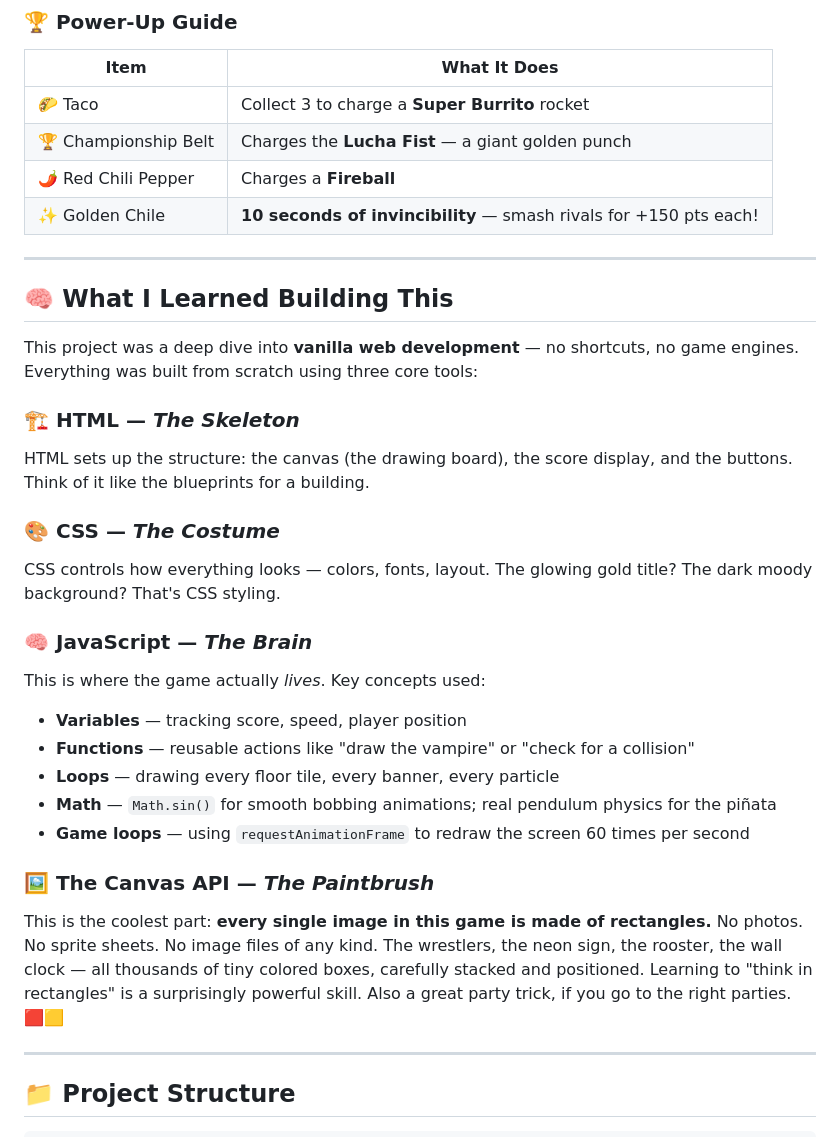
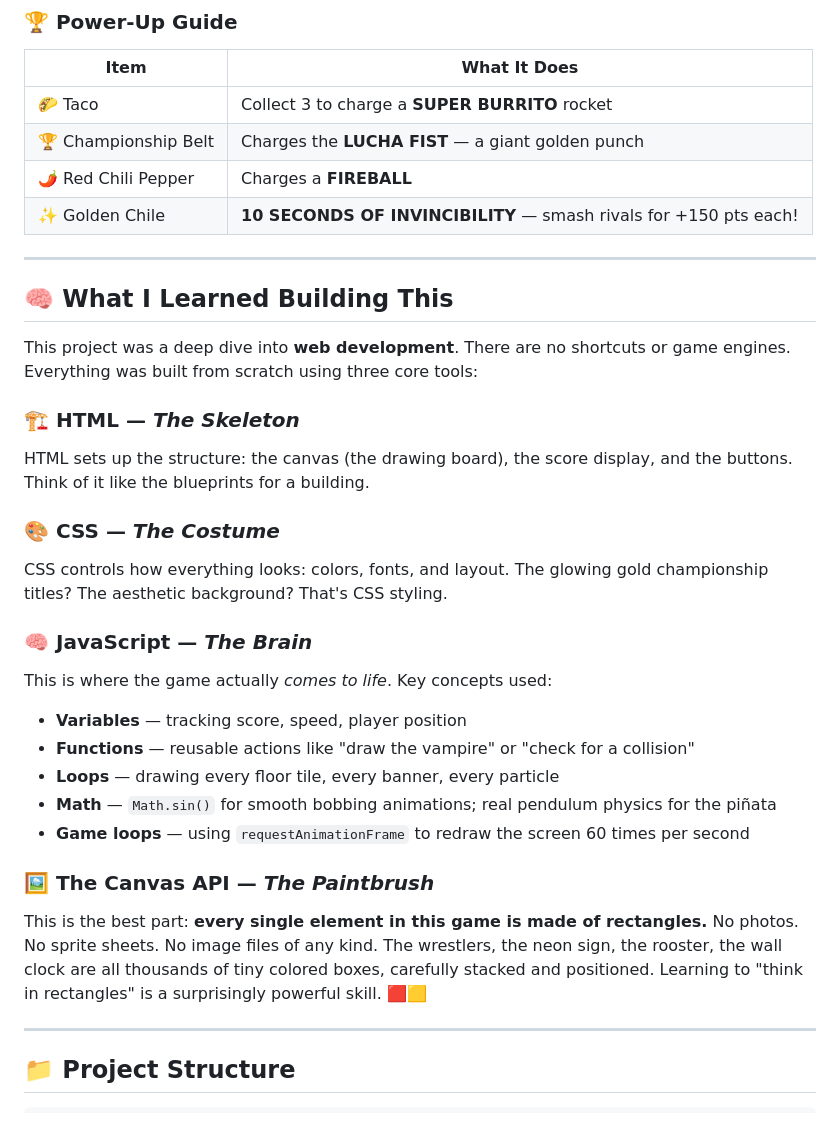
Before and after one commit to oscaram007/elrayo4.0, a Markdown page: README.md, the part around one of its changes. Rendered like a GitHub page.

```diff
--- a/README.md
+++ b/README.md
@@ -44,25 +44,25 @@ Fair warning: it starts easy. Then it doesn't. 😅
 
 | Item | What It Does |
 |---|---|
-| 🌮 Taco | Collect 3 to charge a **Super Burrito** rocket |
-| 🏆 Championship Belt | Charges the **Lucha Fist** — a giant golden punch |
-| 🌶️ Red Chili Pepper | Charges a **Fireball** |
-| ✨ Golden Chile | **10 seconds of invincibility** — smash rivals for +150 pts each! |
+| 🌮 Taco | Collect 3 to charge a **SUPER BURRITO** rocket |
+| 🏆 Championship Belt | Charges the **LUCHA FIST** — a giant golden punch |
+| 🌶️ Red Chili Pepper | Charges a **FIREBALL** |
+| ✨ Golden Chile | **10 SECONDS OF INVINCIBILITY** — smash rivals for +150 pts each! |
 
 ---
 
 ## 🧠 What I Learned Building This
 
-This project was a deep dive into **vanilla web development** — no shortcuts, no game engines. Everything was built from scratch using three core tools:
+This project was a deep dive into **web development**. There are no shortcuts or game engines. Everything was built from scratch using three core tools:
 
 ### 🏗️ HTML — *The Skeleton*
 HTML sets up the structure: the canvas (the drawing board), the score display, and the buttons. Think of it like the blueprints for a building.
 
 ### 🎨 CSS — *The Costume*
-CSS controls how everything looks — colors, fonts, layout. The glowing gold title? The dark moody background? That's CSS styling.
+CSS controls how everything looks: colors, fonts, and layout. The glowing gold championship titles? The aesthetic background? That's CSS styling.
 
 ### 🧠 JavaScript — *The Brain*
-This is where the game actually *lives*. Key concepts used:
+This is where the game actually *comes to life*. Key concepts used:
 - **Variables** — tracking score, speed, player position
 - **Functions** — reusable actions like "draw the vampire" or "check for a collision"
 - **Loops** — drawing every floor tile, every banner, every particle
@@ -70,7 +70,7 @@ This is where the game actually *lives*. Key concepts used:
 - **Game loops** — using `requestAnimationFrame` to redraw the screen 60 times per second
 
 ### 🖼️ The Canvas API — *The Paintbrush*
-This is the coolest part: **every single image in this game is made of rectangles.** No photos. No sprite sheets. No image files of any kind. The wrestlers, the neon sign, the rooster, the wall clock — all thousands of tiny colored boxes, carefully stacked and positioned. Learning to "think in rectangles" is a surprisingly powerful skill. Also a great party trick, if you go to the right parties. 🟥🟨
+This is the best part: **every single element in this game is made of rectangles.** No photos. No sprite sheets. No image files of any kind. The wrestlers, the neon sign, the rooster, the wall clock are all thousands of tiny colored boxes, carefully stacked and positioned. Learning to "think in rectangles" is a surprisingly powerful skill. 🟥🟨
 
 ---
 
```
Also changed, not shown: other parts of README.md (+5 -5 lines).
